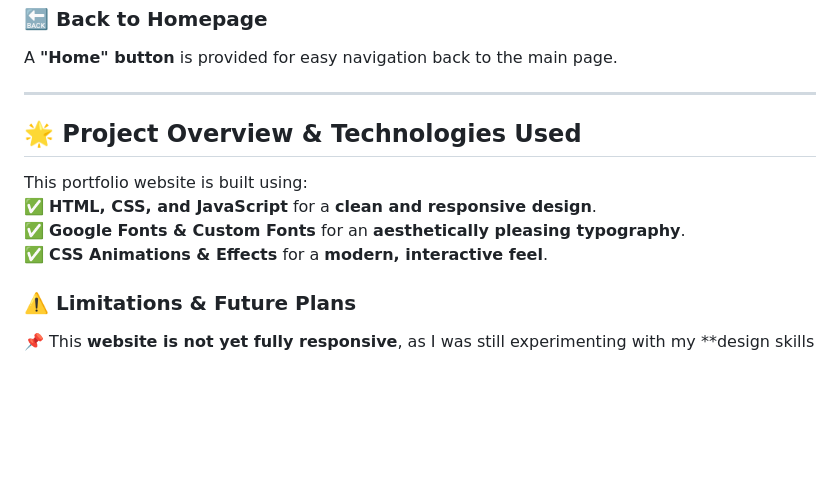
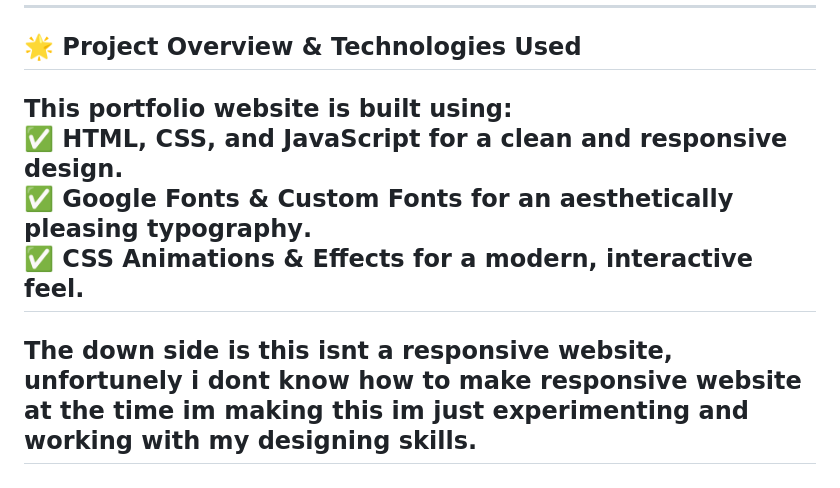
Before and after one commit to zenn0001/first-personal-website, a Markdown page: README.md, the part around the change. Rendered like a GitHub page; blank space fills up the shorter version.

```diff
--- a/README.md
+++ b/README.md
@@ -64,6 +64,7 @@ This portfolio website is built using:
 ✅ **HTML, CSS, and JavaScript** for a **clean and responsive design**.
 ✅ **Google Fonts & Custom Fonts** for an **aesthetically pleasing typography**.
 ✅ **CSS Animations & Effects** for a **modern, interactive feel**.
+---
 
-### **⚠️ Limitations & Future Plans**
-📌 This **website is not yet fully responsive**, as I was still experimenting with my **design skills
+The down side is this isnt a responsive website, unfortunely i dont know how to make responsive website at the time im making this im just experimenting and working with my designing skills.
+-
```
